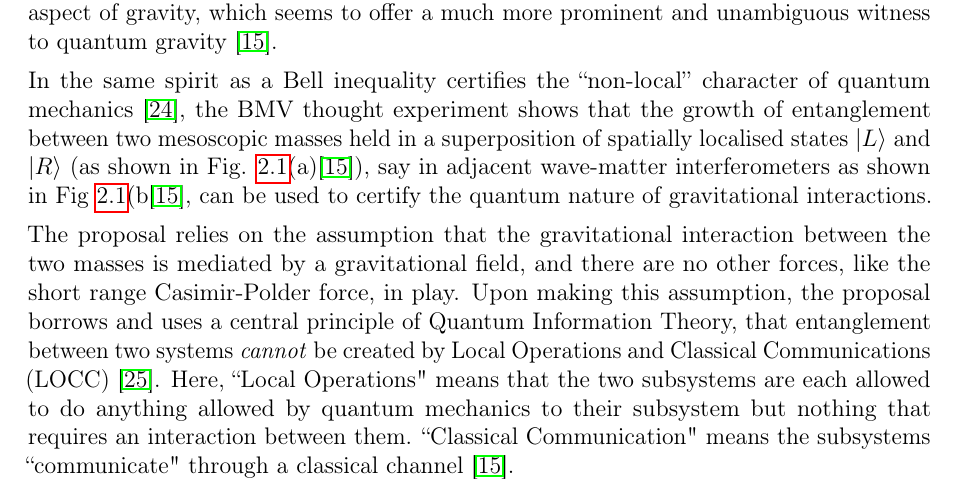
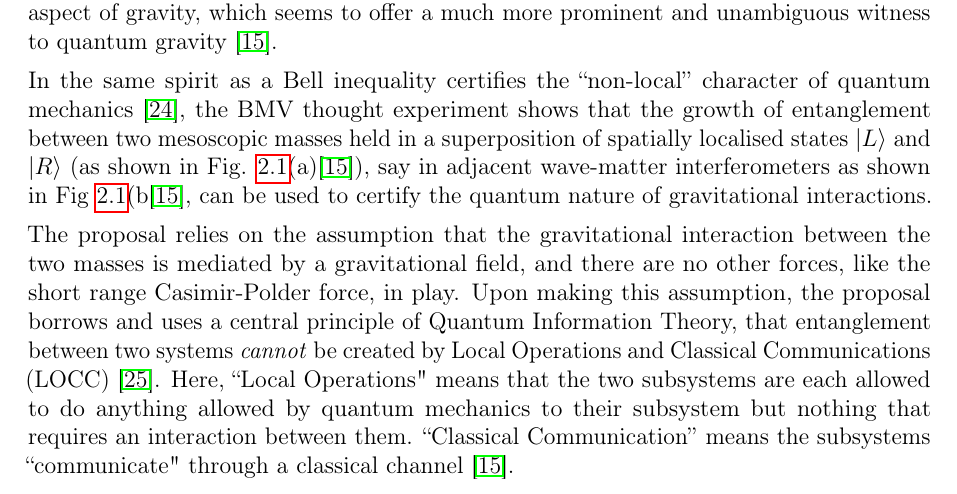
Before and after one commit to guprat/MSc_Dissertation, a LaTeX thesis (main.tex): part of page 11 of 44, cut so that both start at the same text. Compiled offline with pdfLaTeX.

Commit message:
Final Submission

```diff
--- a/main.tex
+++ b/main.tex
@@ -341,7 +341,7 @@ As stated before, due to the lack of evidence for quantum aspects, there is a gr
 
 In the same spirit as a Bell inequality certifies the ``non-local'' character of quantum mechanics \cite{Bell}, the BMV thought experiment shows that the growth of entanglement between two mesoscopic masses held in a superposition  of spatially localised states $\ket{L}$ and $\ket{R}$ (as shown in Fig. \ref{fig:BMV}(a)\cite{Bose_2017}), say in adjacent wave-matter interferometers as shown in Fig \ref{fig:BMV}(b\cite{Bose_2017}, can be used to certify the quantum nature of gravitational interactions.
 
-The proposal relies on the assumption that the gravitational interaction between the two masses is mediated by a gravitational field, and there are no other forces, like the short range Casimir-Polder force, in play. Upon making this assumption, the proposal borrows and uses a central principle of Quantum Information Theory, that entanglement between two systems \textit{cannot} be created by Local Operations and Classical Communications (LOCC) \cite{RevModPhys.81.865}. Here, ``Local Operations" means that the two subsystems are each allowed to do anything allowed by quantum mechanics to their subsystem but nothing that requires an interaction between them. ``Classical Communication" means the subsystems ``communicate" through a classical channel \cite{Bose_2017}.
+The proposal relies on the assumption that the gravitational interaction between the two masses is mediated by a gravitational field, and there are no other forces, like the short range Casimir-Polder force, in play. Upon making this assumption, the proposal borrows and uses a central principle of Quantum Information Theory, that entanglement between two systems \textit{cannot} be created by Local Operations and Classical Communications (LOCC) \cite{RevModPhys.81.865}. Here, ``Local Operations" means that the two subsystems are each allowed to do anything allowed by quantum mechanics to their subsystem but nothing that requires an interaction between them. ``Classical Communication'' means the subsystems ``communicate" through a classical channel \cite{Bose_2017}.
 
 \begin{figure}[ht!]
     \centering
```
